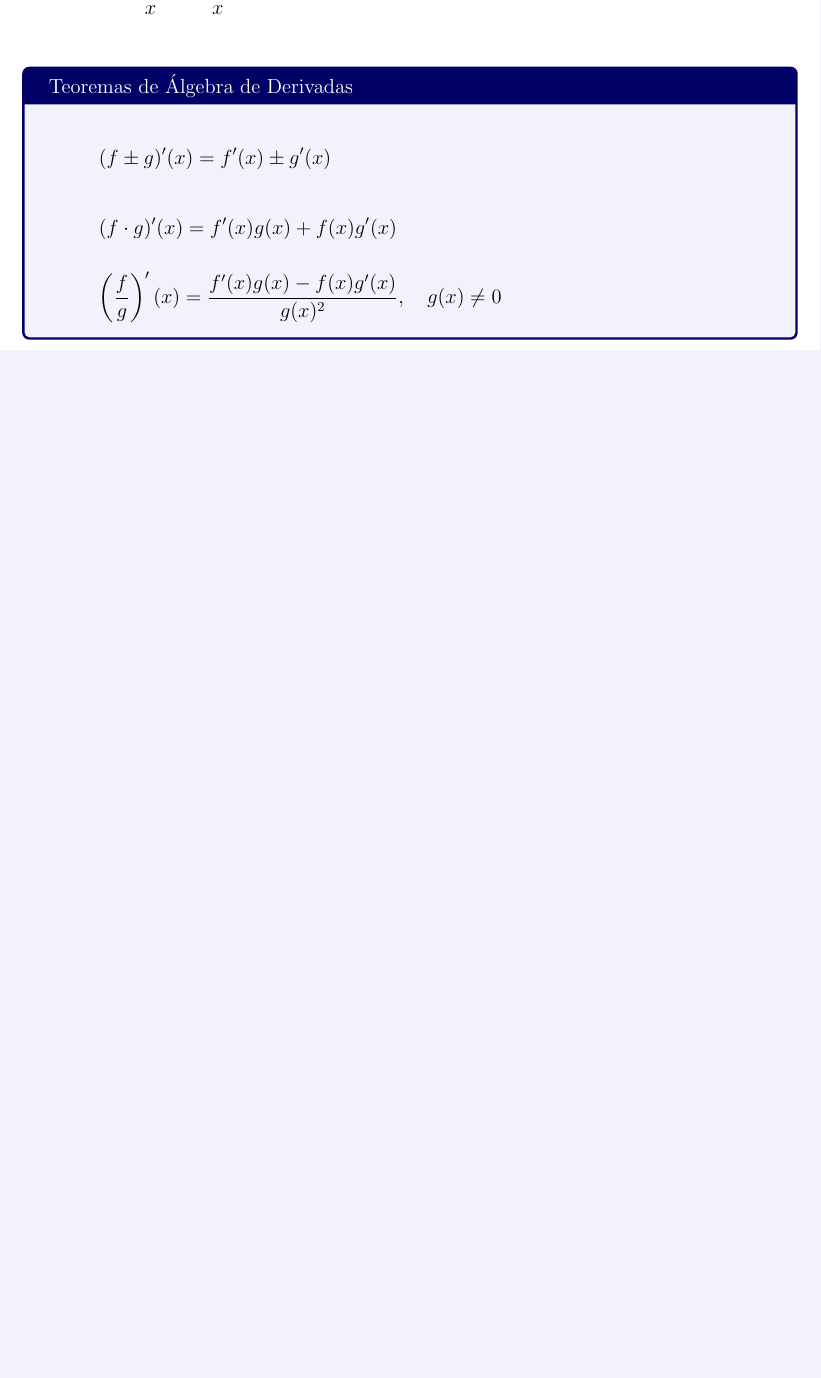
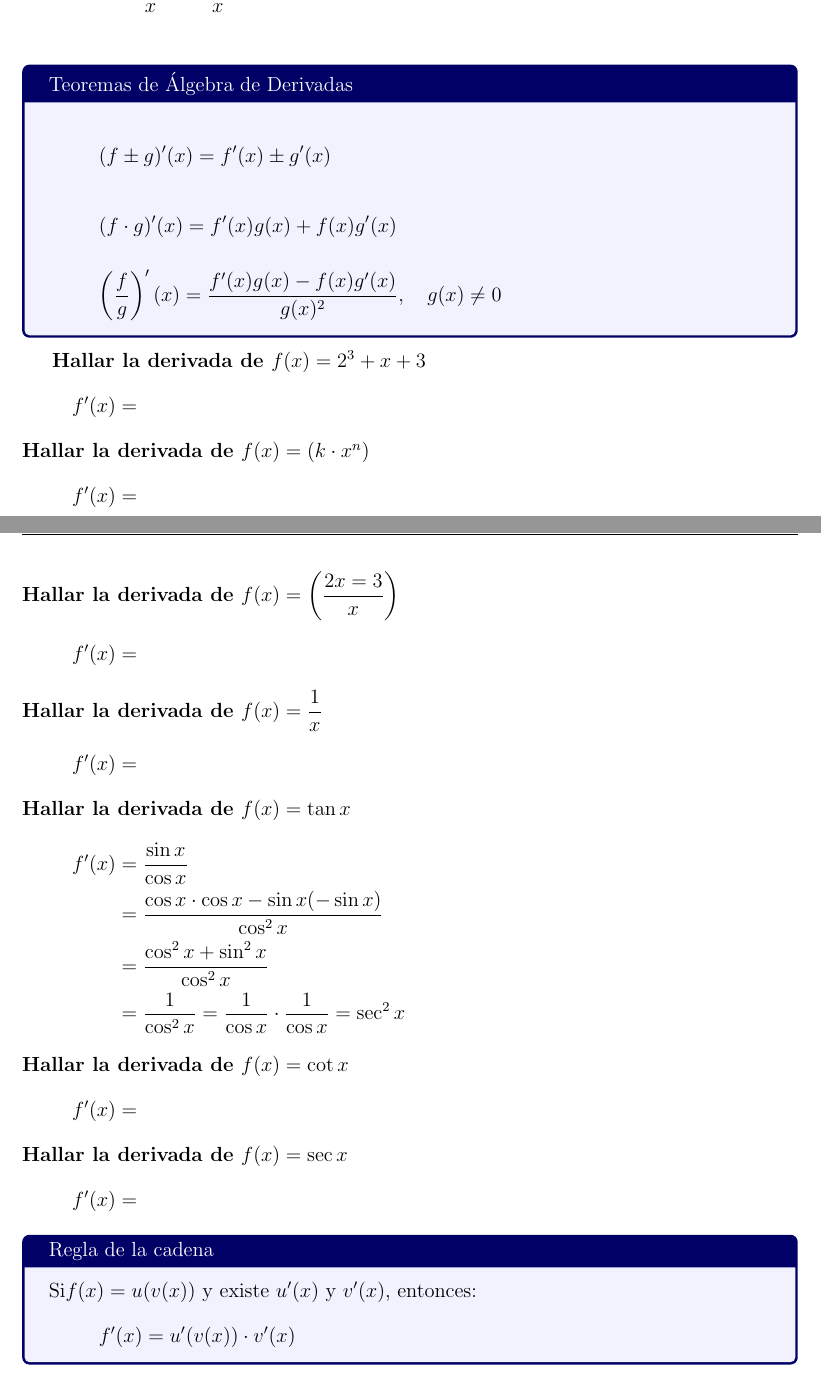
Before and after one commit to zubstack/ueb, a LaTeX document (CICLO_I/CALCULO/apuntes/apuntes.tex): part of page 4 of 4 before the commit and two parts of pages 4 and 5 of 5 after it, the two joined at a grey line, cut so that both start at the same text, the shorter picture padded with empty space. Compiled offline with pdfLaTeX.

Commit message:
[apuntes]

```diff
--- a/CICLO_I/CALCULO/apuntes/apuntes.tex
+++ b/CICLO_I/CALCULO/apuntes/apuntes.tex
@@ -105,6 +105,50 @@
 		\left( \frac{f}{g} \right)'(x) = \frac{f'(x) g(x) - f(x) g'(x)}{g(x)^2}, \quad g(x) \neq 0
 	\]
 \end{tcolorbox}
-
+% Ejercicio
+\textbf{Hallar la derivada de $f(x)= 2^3 + x+3$}
+\begin{align*}
+	f'(x) & =
+\end{align*}
+% Ejercicio
+\textbf{Hallar la derivada de $f(x)=(k \cdot x^n)$}
+\begin{align*}
+	f'(x) & =
+\end{align*}
+% Ejercicio
+\textbf{Hallar la derivada de $f(x)=\left(\dfrac{2x=3}{x}\right)$}
+\begin{align*}
+	f'(x) & =
+\end{align*}
+% Ejercicio
+\textbf{Hallar la derivada de $f(x)=\dfrac{1}{x}$}
+\begin{align*}
+	f'(x) & =
+\end{align*}
+% Ejercicio
+\textbf{Hallar la derivada de $f(x)=\tan x$}
+\begin{align*}
+	f'(x) & = \dfrac{\sin x}{\cos x}\\
+	      & = \dfrac{\cos x \cdot \cos x - \sin x (-\sin x)}{\cos^2 x}\\
+	      & = \dfrac{\cos^2 x + \sin^2 x}{\cos^2 x}\\
+	      & = \dfrac{1}{\cos^2 x}=\dfrac{1}{\cos x}\cdot\dfrac{1}{\cos x}=\sec^2 x
+\end{align*}
+% Ejercicio
+\textbf{Hallar la derivada de $f(x)=\cot x$}
+\begin{align*}
+	f'(x) & =
+\end{align*}
+% Ejercicio
+\textbf{Hallar la derivada de $f(x)=\sec x$}
+\begin{align*}
+	f'(x) & =
+\end{align*}
+% Chart
+\begin{tcolorbox}[colback=white!95!blue, colframe=blue!40!black, title=Regla de la cadena]
+    Si$f(x)=u(v(x))$ y existe $u'(x)$ y $v'(x)$, entonces:
+	\[
+		f'(x)=u'(v(x))\cdot v'(x)
+	\]
+\end{tcolorbox}
 
 \end{document}
```
Also changed, not shown: CICLO_I/CALCULO/apuntes/apuntes.pdf. Lines whose indentation alone changed are shown as unchanged.
